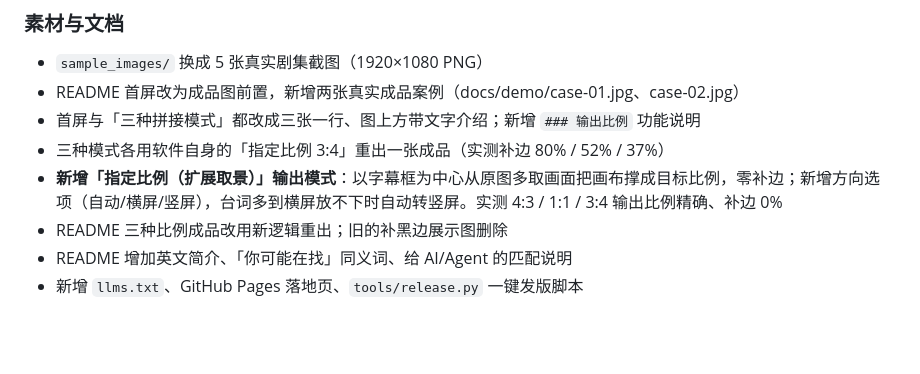
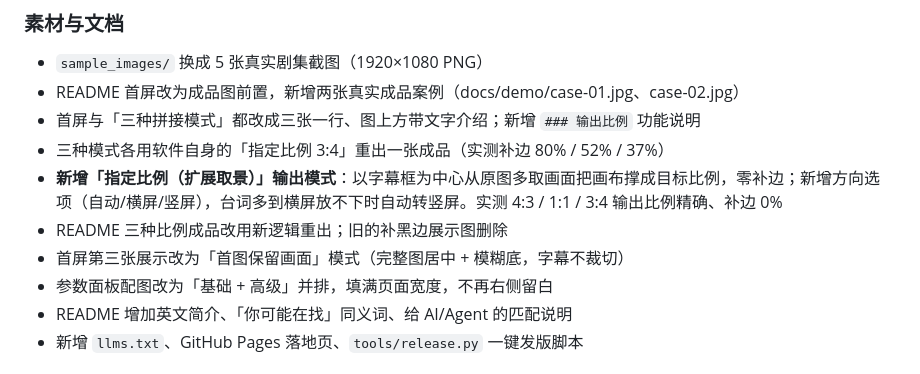
Before and after one commit to ERunnn/subtitle-puzzle, a Markdown page: CHANGELOG.md, the part around the change. Drawn GitHub-style; blank space fills up the shorter version.

```diff
--- a/CHANGELOG.md
+++ b/CHANGELOG.md
@@ -31,6 +31,8 @@
 - 三种模式各用软件自身的「指定比例 3:4」重出一张成品（实测补边 80% / 52% / 37%）
 - **新增「指定比例（扩展取景）」输出模式**：以字幕框为中心从原图多取画面把画布撑成目标比例，零补边；新增方向选项（自动/横屏/竖屏），台词多到横屏放不下时自动转竖屏。实测 4:3 / 1:1 / 3:4 输出比例精确、补边 0%
 - README 三种比例成品改用新逻辑重出；旧的补黑边展示图删除
+- 首屏第三张展示改为「首图保留画面」模式（完整图居中 + 模糊底，字幕不裁切）
+- 参数面板配图改为「基础 + 高级」并排，填满页面宽度，不再右侧留白
 - README 增加英文简介、「你可能在找」同义词、给 AI/Agent 的匹配说明
 - 新增 `llms.txt`、GitHub Pages 落地页、`tools/release.py` 一键发版脚本
 
```
Also changed, not shown: README.md (+3 -3 lines), docs/demo/showcase-03.jpg, docs/screenshots/04-capture-panel.png (deleted), docs/screenshots/04-params-basic-advanced.png (added).
